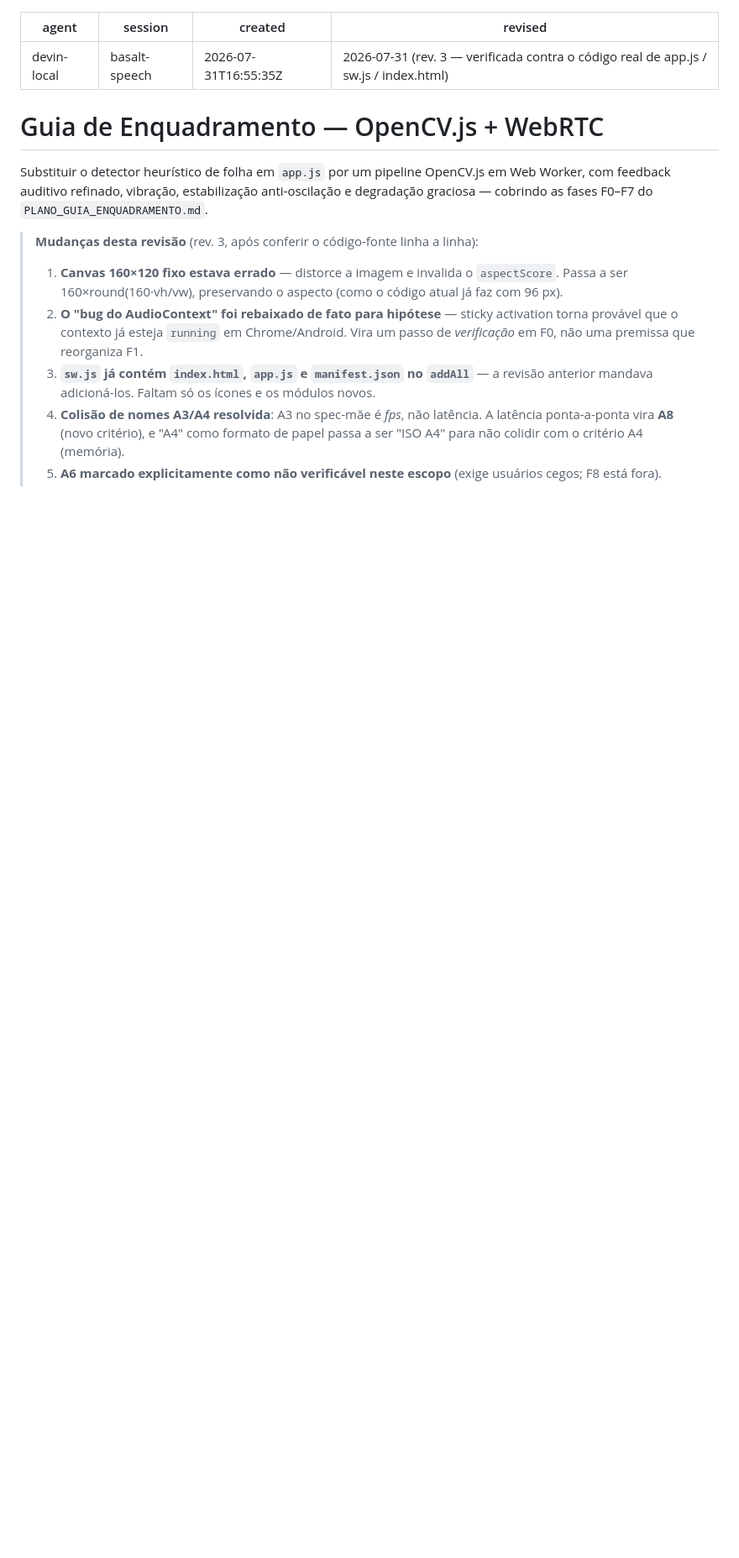
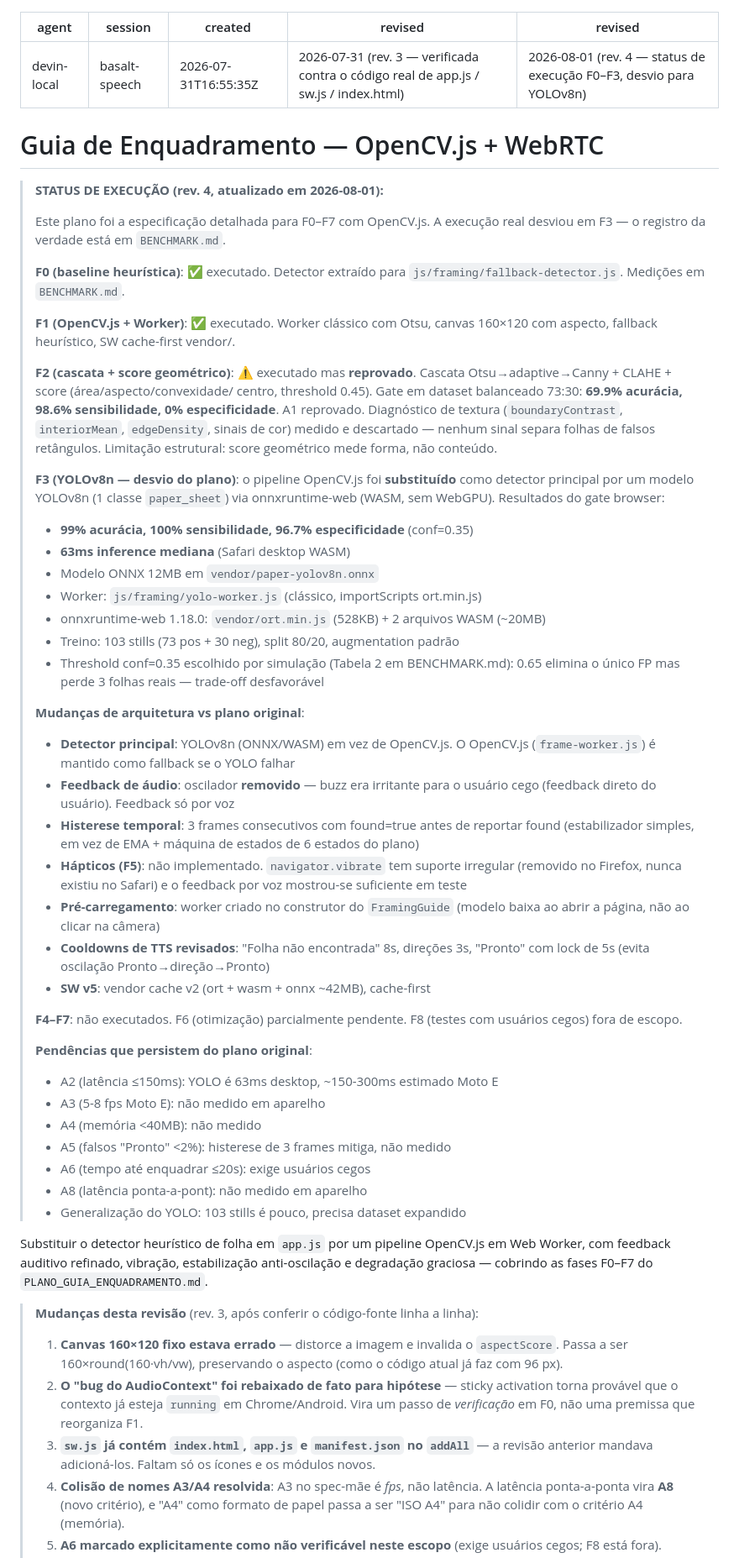
Before and after one commit to obrunodelgado/accessible_htp, a Markdown page: PLANO_ENQUADRAMENTO_OPENCV.md, the part around the change. Shown at 84% size. GitHub-like rendering; blank space fills up the shorter version.

Commit message:
Atualiza planos F1/F2 com status de execução (rev. 4)
Adiciona seção de status no topo de PLANO_GUIA_ENQUADRAMENTO.md e
PLANO_ENQUADRAMENTO_OPENCV.md documentando:
- F0/F1: executados conforme plano
- F2: executado mas reprovado (0% especificidade)
- F3: desvio para YOLOv8n (99% acurácia, 96.7% especificidade)
- Mudanças de arquitetura (oscilador removido, histerese simples,
  hápticos não implementados, pré-carregamento no construtor)
- Pendências que persistem (A2-A8, generalização do modelo)

Generated with [Devin](https://devin.ai)

Co-Authored-By: Devin <158243242+devin-ai-integration[bot]@users.noreply.github.com>

```diff
--- a/PLANO_ENQUADRAMENTO_OPENCV.md
+++ b/PLANO_ENQUADRAMENTO_OPENCV.md
@@ -3,8 +3,69 @@ agent: devin-local
 session: basalt-speech
 created: 2026-07-31T16:55:35Z
 revised: 2026-07-31 (rev. 3 — verificada contra o código real de app.js / sw.js / index.html)
+revised: 2026-08-01 (rev. 4 — status de execução F0–F3, desvio para YOLOv8n)
 ---
 # Guia de Enquadramento — OpenCV.js + WebRTC
+
+> **STATUS DE EXECUÇÃO (rev. 4, atualizado em 2026-08-01):**
+>
+> Este plano foi a especificação detalhada para F0–F7 com OpenCV.js. A
+> execução real desviou em F3 — o registro da verdade está em `BENCHMARK.md`.
+>
+> **F0 (baseline heurística)**: ✅ executado. Detector extraído para
+> `js/framing/fallback-detector.js`. Medições em `BENCHMARK.md`.
+>
+> **F1 (OpenCV.js + Worker)**: ✅ executado. Worker clássico com Otsu,
+> canvas 160×120 com aspecto, fallback heurístico, SW cache-first vendor/.
+>
+> **F2 (cascata + score geométrico)**: ⚠️ executado mas **reprovado**.
+> Cascata Otsu→adaptive→Canny + CLAHE + score (área/aspecto/convexidade/
+> centro, threshold 0.45). Gate em dataset balanceado 73:30:
+> **69.9% acurácia, 98.6% sensibilidade, 0% especificidade**. A1 reprovado.
+> Diagnóstico de textura (`boundaryContrast`, `interiorMean`, `edgeDensity`,
+> sinais de cor) medido e descartado — nenhum sinal separa folhas de falsos
+> retângulos. Limitação estrutural: score geométrico mede forma, não conteúdo.
+>
+> **F3 (YOLOv8n — desvio do plano)**: o pipeline OpenCV.js foi **substituído**
+> como detector principal por um modelo YOLOv8n (1 classe `paper_sheet`)
+> via onnxruntime-web (WASM, sem WebGPU). Resultados do gate browser:
+> - **99% acurácia, 100% sensibilidade, 96.7% especificidade** (conf=0.35)
+> - **63ms inference mediana** (Safari desktop WASM)
+> - Modelo ONNX 12MB em `vendor/paper-yolov8n.onnx`
+> - Worker: `js/framing/yolo-worker.js` (clássico, importScripts ort.min.js)
+> - onnxruntime-web 1.18.0: `vendor/ort.min.js` (528KB) + 2 arquivos WASM (~20MB)
+> - Treino: 103 stills (73 pos + 30 neg), split 80/20, augmentation padrão
+> - Threshold conf=0.35 escolhido por simulação (Tabela 2 em BENCHMARK.md):
+>   0.65 elimina o único FP mas perde 3 folhas reais — trade-off desfavorável
+>
+> **Mudanças de arquitetura vs plano original**:
+> - **Detector principal**: YOLOv8n (ONNX/WASM) em vez de OpenCV.js. O
+>   OpenCV.js (`frame-worker.js`) é mantido como fallback se o YOLO falhar
+> - **Feedback de áudio**: oscilador **removido** — buzz era irritante para
+>   o usuário cego (feedback direto do usuário). Feedback só por voz
+> - **Histerese temporal**: 3 frames consecutivos com found=true antes de
+>   reportar found (estabilizador simples, em vez de EMA + máquina de
+>   estados de 6 estados do plano)
+> - **Hápticos (F5)**: não implementado. `navigator.vibrate` tem suporte
+>   irregular (removido no Firefox, nunca existiu no Safari) e o feedback
+>   por voz mostrou-se suficiente em teste
+> - **Pré-carregamento**: worker criado no construtor do `FramingGuide`
+>   (modelo baixa ao abrir a página, não ao clicar na câmera)
+> - **Cooldowns de TTS revisados**: "Folha não encontrada" 8s, direções 3s,
+>   "Pronto" com lock de 5s (evita oscilação Pronto→direção→Pronto)
+> - **SW v5**: vendor cache v2 (ort + wasm + onnx ~42MB), cache-first
+>
+> **F4–F7**: não executados. F6 (otimização) parcialmente pendente.
+> F8 (testes com usuários cegos) fora de escopo.
+>
+> **Pendências que persistem do plano original**:
+> - A2 (latência ≤150ms): YOLO é 63ms desktop, ~150-300ms estimado Moto E
+> - A3 (5-8 fps Moto E): não medido em aparelho
+> - A4 (memória <40MB): não medido
+> - A5 (falsos "Pronto" <2%): histerese de 3 frames mitiga, não medido
+> - A6 (tempo até enquadrar ≤20s): exige usuários cegos
+> - A8 (latência ponta-a-pont): não medido em aparelho
+> - Generalização do YOLO: 103 stills é pouco, precisa dataset expandido
 
 Substituir o detector heurístico de folha em `app.js` por um pipeline OpenCV.js em Web Worker, com feedback auditivo refinado, vibração, estabilização anti-oscilação e degradação graciosa — cobrindo as fases F0–F7 do `PLANO_GUIA_ENQUADRAMENTO.md`.
 
```
Also changed, not shown: PLANO_GUIA_ENQUADRAMENTO.md (+42 -0 lines).
